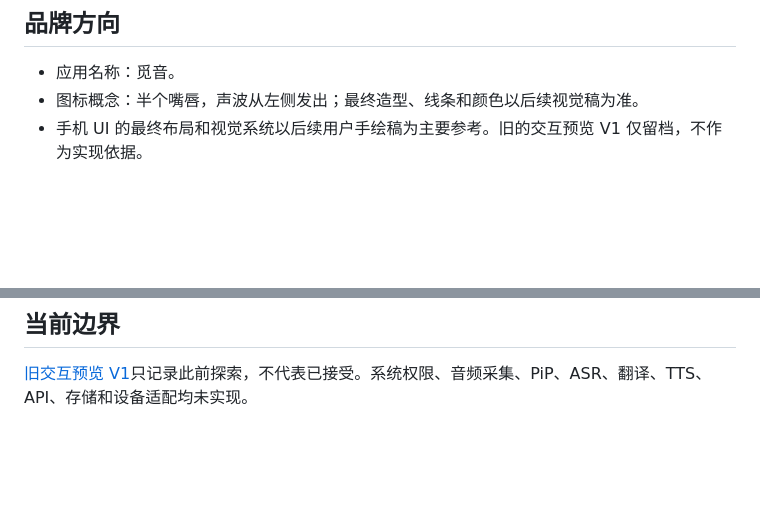
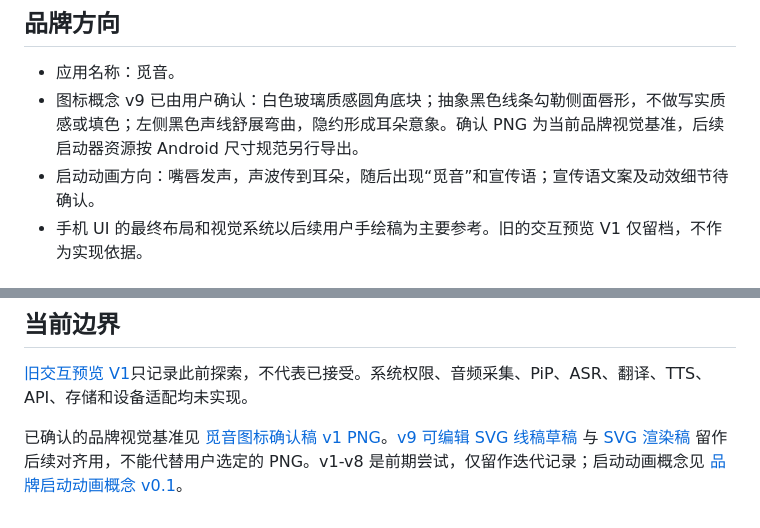
Before and after one commit to sun2006-xin/miyin-mobile, a Markdown page: docs/product/移动端产品边界-v0.1.md, 2 parts joined by grey strips. GitHub-like rendering; blank space fills up the shorter version.

```diff
--- a/docs/product/移动端产品边界-v0.1.md
+++ b/docs/product/移动端产品边界-v0.1.md
@@ -5,7 +5,8 @@
 ## 品牌方向
 
 - 应用名称：觅音。
-- 图标概念：半个嘴唇，声波从左侧发出；最终造型、线条和颜色以后续视觉稿为准。
+- 图标概念 v9 已由用户确认：白色玻璃质感圆角底块；抽象黑色线条勾勒侧面唇形，不做写实质感或填色；左侧黑色声线舒展弯曲，隐约形成耳朵意象。确认 PNG 为当前品牌视觉基准，后续启动器资源按 Android 尺寸规范另行导出。
+- 启动动画方向：嘴唇发声，声波传到耳朵，随后出现“觅音”和宣传语；宣传语文案及动效细节待确认。
 - 手机 UI 的最终布局和视觉系统以后续用户手绘稿为主要参考。旧的交互预览 V1 仅留档，不作为实现依据。
 
 ## 产品范围
@@ -40,3 +41,5 @@
 ## 当前边界
 
 [旧交互预览 V1](../designs/译学Android同传手机端交互预览-v1.html)只记录此前探索，不代表已接受。系统权限、音频采集、PiP、ASR、翻译、TTS、API、存储和设备适配均未实现。
+
+已确认的品牌视觉基准见 [觅音图标确认稿 v1 PNG](../brand/miyin-icon-approved-v1.png)。[v9 可编辑 SVG 线稿草稿](../brand/miyin-icon-concept-v9-abstract-lip-outline.svg) 与 [SVG 渲染稿](../brand/miyin-icon-concept-v9-abstract-lip-outline-svg-render.png) 留作后续对齐用，不能代替用户选定的 PNG。v1-v8 是前期尝试，仅留作迭代记录；启动动画概念见 [品牌启动动画概念 v0.1](../brand/品牌启动动画概念-v0.1.md)。
```
Also changed, not shown: README.md (+2 -1 lines), docs/brand/品牌启动动画概念-v0.1.md (added, +18 -0 lines), docs/brand/miyin-icon-concept-v9-abstract-lip-outline-svg-render.png (added), 2 other files.
